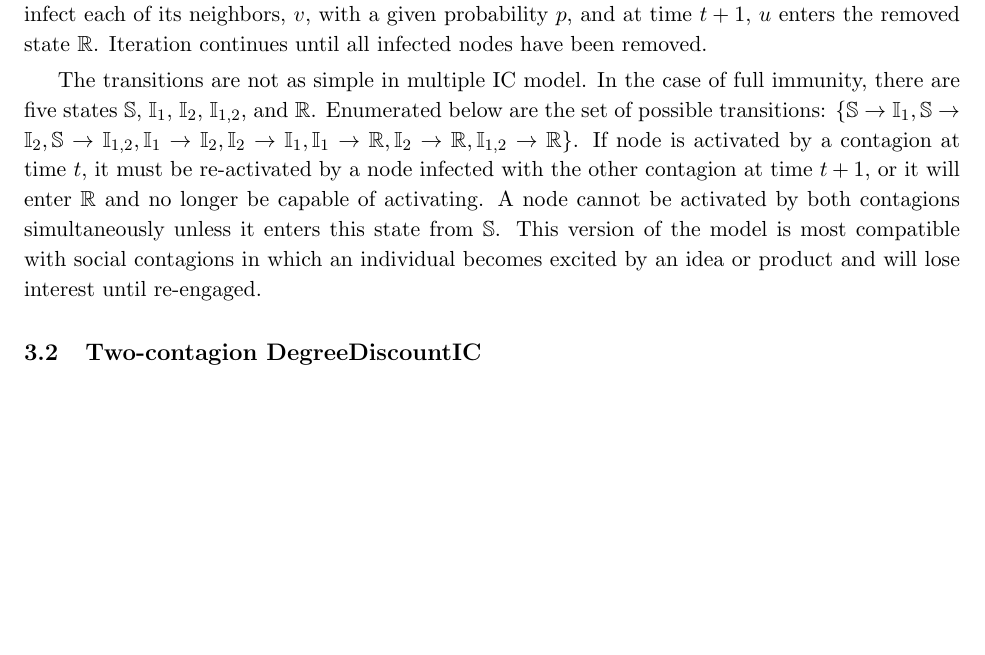
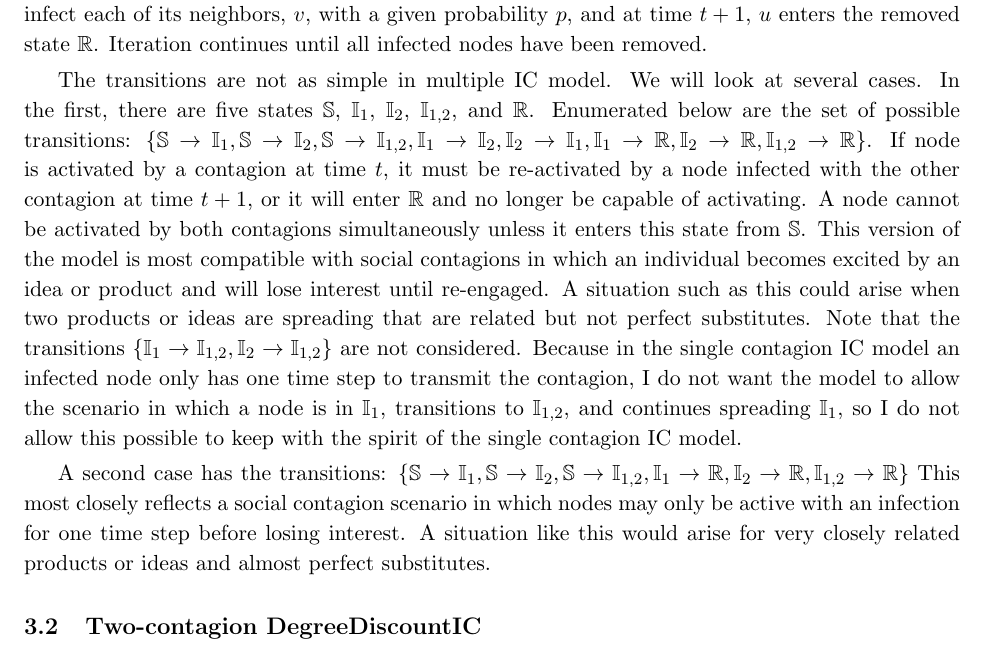
Before and after one commit to NSSAC/Carscadden_dm_work, a LaTeX document (research_ideas.tex): part of page 2 of 5, cut so that both start at the same text, the shorter picture padded with empty space. Compiled offline with pdfLaTeX.

Commit message:
Added another case.

```diff
--- a/research_ideas.tex
+++ b/research_ideas.tex
@@ -137,7 +137,7 @@ limit.
 
 The multiple IC (Independent Cascade) model proposed is an extension of the model seen earlier in \cite{KKT_Greedy}. In the single contagion IC model, a given node, $u$, that is in state $\istate{}$ at time $t$ attempts to infect each of its neighbors, $v$, with a given probability $p$, and at time $t+1$, $u$ enters the removed state $\rstate{}$. Iteration continues until all infected nodes have been removed.
 
-The transitions are not as simple in multiple IC model. In the case of full immunity, there are five states \sstate{}, \ione{}, \itwo{}, \ionetwo{}, and \rstate{}. Enumerated below are the set of possible transitions:
+The transitions are not as simple in multiple IC model. We will look at several cases. In the first, there are five states \sstate{}, \ione{}, \itwo{}, \ionetwo{}, and \rstate{}. Enumerated below are the set of possible transitions:
 $    \{\sstate \rightarrow \ione{},
     \sstate \rightarrow \itwo{},
     \sstate \rightarrow \ionetwo{},
@@ -146,7 +146,30 @@ $    \{\sstate \rightarrow \ione{},
     \ione \rightarrow \rstate{},
     \itwo \rightarrow \rstate{},
     \ionetwo \rightarrow \rstate
-\} $. If node is activated by a contagion at time $t$, it must be re-activated by a node infected with the other contagion at time $t+1$, or it will enter \rstate{} and no longer be capable of activating. A node cannot be activated by both contagions simultaneously unless it enters this state from $\sstate{}$. This version of the model is most compatible with social contagions in which an individual becomes excited by an idea or product and will lose interest until re-engaged.
+\} $. If node is activated by a contagion at time $t$, it must be re-activated by a node infected with the other contagion at time $t+1$, or it will enter \rstate{} and no longer be capable of activating. A node cannot be activated by both contagions simultaneously unless it enters this state from $\sstate{}$. This version of the model is most compatible with social contagions in which an individual becomes excited by an idea or product and will lose interest until re-engaged. A situation such as this could arise when two products or ideas are spreading that are related but not perfect substitutes. Note that the transitions $\{\ione \rightarrow \ionetwo{},
+    \itwo \rightarrow \ionetwo{}\}$ are not considered. Because in the single contagion IC model an infected node only has one time step to transmit the contagion, I do not want the model to allow the scenario in which a node is in $\ione{}$, transitions to $\ionetwo{}$, and continues spreading $\ione{}$, so I do not allow this possible to keep with the spirit of the single contagion IC model.
+
+A second case has the transitions: $    \{\sstate \rightarrow \ione{},
+    \sstate \rightarrow \itwo{},
+    \sstate \rightarrow \ionetwo{},
+    \ione \rightarrow \rstate{},
+    \itwo \rightarrow \rstate{},
+    \ionetwo \rightarrow \rstate
+\} $ This most closely reflects a social contagion scenario in which nodes may only be active with an infection for one time step before losing interest. A situation like this would arise for very closely related products or ideas and almost perfect substitutes.
+
+% A third case has the transitions: $
+% $    \{\sstate \rightarrow \ione{},
+%     \sstate \rightarrow \itwo{},
+%     \sstate \rightarrow \ionetwo{},
+%     \ione \rightarrow \itwo{},
+%     \itwo \rightarrow \ione{},
+%     \ione \rightarrow \rstate{},
+%     \itwo \rightarrow \rstate{},
+%     \ionetwo \rightarrow \rstate
+% \} $
+% $
+
+
 
 
 \subsection{Two-contagion DegreeDiscountIC}
```
